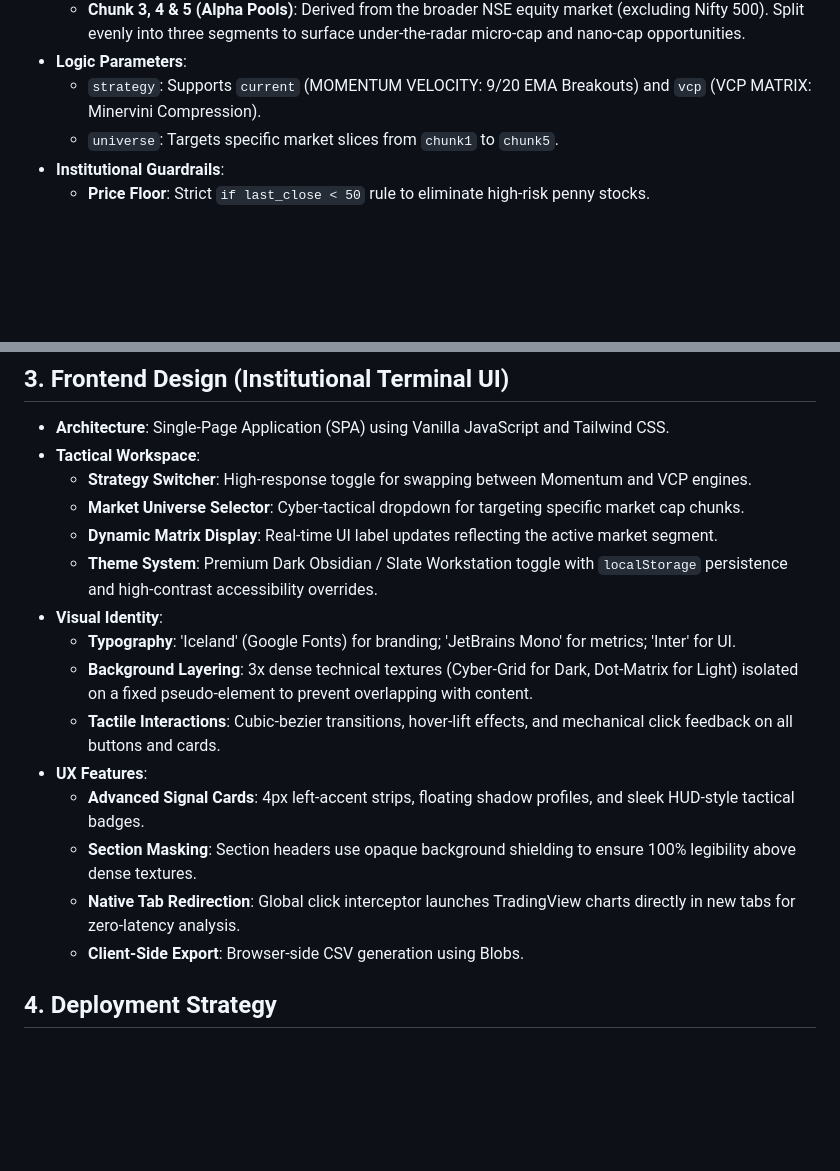
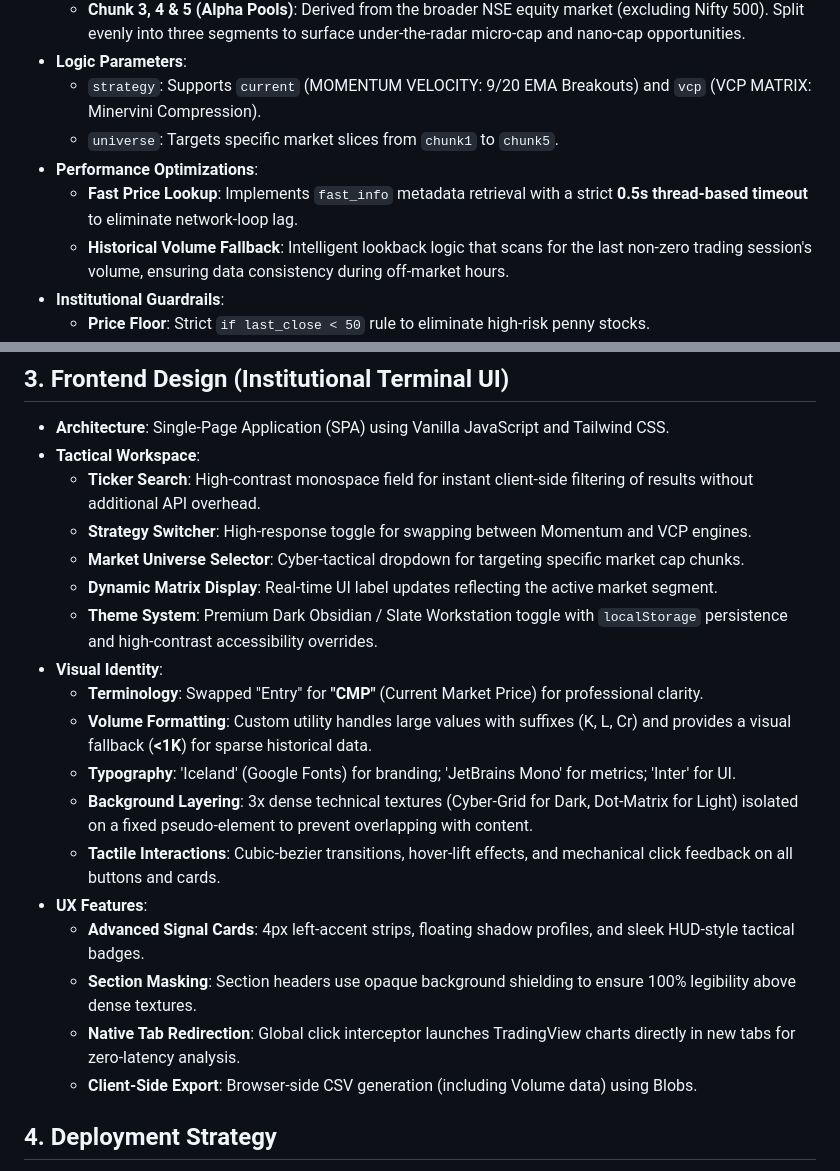
Before and after one commit to owais0p/my-stock-scanner, a Markdown page: ARCHITECTURE_OVERVIEW.md, 2 parts joined by grey strips. Drawn GitHub-style; blank space fills up the shorter version.

Commit message:
docs: update architecture overview with recent performance optimizations and features

```diff
--- a/ARCHITECTURE_OVERVIEW.md
+++ b/ARCHITECTURE_OVERVIEW.md
@@ -16,6 +16,9 @@ This document provides a comprehensive breakdown of the engineering decisions, t
 - **Logic Parameters**:
     - `strategy`: Supports `current` (MOMENTUM VELOCITY: 9/20 EMA Breakouts) and `vcp` (VCP MATRIX: Minervini Compression).
     - `universe`: Targets specific market slices from `chunk1` to `chunk5`.
+- **Performance Optimizations**:
+    - **Fast Price Lookup**: Implements `fast_info` metadata retrieval with a strict **0.5s thread-based timeout** to eliminate network-loop lag.
+    - **Historical Volume Fallback**: Intelligent lookback logic that scans for the last non-zero trading session's volume, ensuring data consistency during off-market hours.
 - **Institutional Guardrails**:
     - **Price Floor**: Strict `if last_close < 50` rule to eliminate high-risk penny stocks.
     - **Liquidity Barrier**: Enforces a minimum **100k average daily volume** (20-day baseline) to ensure tradeability.
@@ -26,11 +29,14 @@ This document provides a comprehensive breakdown of the engineering decisions, t
 ## 3. Frontend Design (Institutional Terminal UI)
 - **Architecture**: Single-Page Application (SPA) using Vanilla JavaScript and Tailwind CSS.
 - **Tactical Workspace**:
+    - **Ticker Search**: High-contrast monospace field for instant client-side filtering of results without additional API overhead.
     - **Strategy Switcher**: High-response toggle for swapping between Momentum and VCP engines.
     - **Market Universe Selector**: Cyber-tactical dropdown for targeting specific market cap chunks.
     - **Dynamic Matrix Display**: Real-time UI label updates reflecting the active market segment.
     - **Theme System**: Premium Dark Obsidian / Slate Workstation toggle with `localStorage` persistence and high-contrast accessibility overrides.
 - **Visual Identity**:
+    - **Terminology**: Swapped "Entry" for **"CMP"** (Current Market Price) for professional clarity.
+    - **Volume Formatting**: Custom utility handles large values with suffixes (K, L, Cr) and provides a visual fallback (**<1K**) for sparse historical data.
     - **Typography**: 'Iceland' (Google Fonts) for branding; 'JetBrains Mono' for metrics; 'Inter' for UI.
     - **Background Layering**: 3x dense technical textures (Cyber-Grid for Dark, Dot-Matrix for Light) isolated on a fixed pseudo-element to prevent overlapping with content.
     - **Tactile Interactions**: Cubic-bezier transitions, hover-lift effects, and mechanical click feedback on all buttons and cards.
@@ -38,7 +44,7 @@ This document provides a comprehensive breakdown of the engineering decisions, t
     - **Advanced Signal Cards**: 4px left-accent strips, floating shadow profiles, and sleek HUD-style tactical badges.
     - **Section Masking**: Section headers use opaque background shielding to ensure 100% legibility above dense textures.
     - **Native Tab Redirection**: Global click interceptor launches TradingView charts directly in new tabs for zero-latency analysis.
-    - **Client-Side Export**: Browser-side CSV generation using Blobs.
+    - **Client-Side Export**: Browser-side CSV generation (including Volume data) using Blobs.
 
 ## 4. Deployment Strategy
 - **Automation**: GitHub integration with Hugging Face for automated Docker builds.
```
